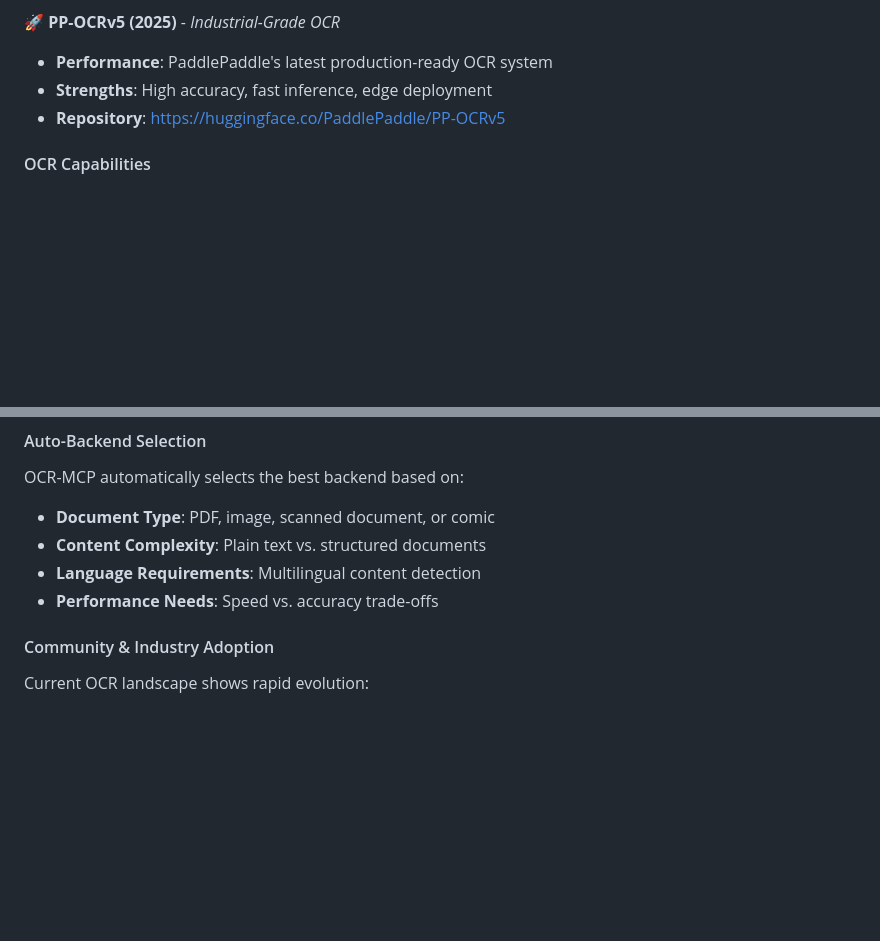
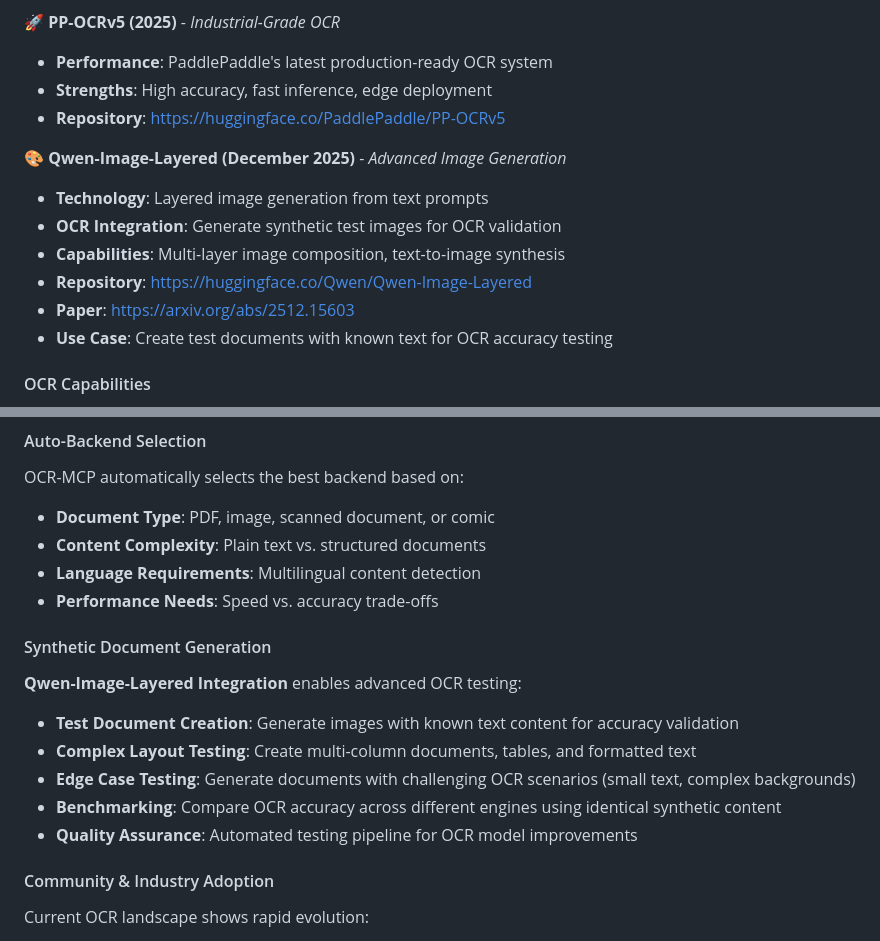
Before and after one commit to sandraschi/ocr-mcp, a Markdown page: README.md, 2 parts joined by grey strips. Drawn GitHub-style; blank space fills up the shorter version.

Commit message:
Add Qwen-Image-Layered integration for synthetic document generation
- Add Qwen-Image-Layered (December 2025) as 5th OCR backend
- Focus on text-to-image generation for OCR testing and validation
- Add 'Synthetic Document Generation' section explaining use cases:
  * Test document creation with known text content
  * Complex layout testing for multi-column docs, tables
  * Edge case testing for challenging OCR scenarios
  * Automated benchmarking and quality assurance
- Repository: https://huggingface.co/Qwen/Qwen-Image-Layered
- Paper: https://arxiv.org/abs/2512.15603

```diff
--- a/README.md
+++ b/README.md
@@ -57,6 +57,14 @@ OCR-MCP integrates multiple current state-of-the-art OCR models for comprehensiv
 - **Strengths**: High accuracy, fast inference, edge deployment
 - **Repository**: https://huggingface.co/PaddlePaddle/PP-OCRv5
 
+**🎨 Qwen-Image-Layered (December 2025)** - *Advanced Image Generation*
+- **Technology**: Layered image generation from text prompts
+- **OCR Integration**: Generate synthetic test images for OCR validation
+- **Capabilities**: Multi-layer image composition, text-to-image synthesis
+- **Repository**: https://huggingface.co/Qwen/Qwen-Image-Layered
+- **Paper**: https://arxiv.org/abs/2512.15603
+- **Use Case**: Create test documents with known text for OCR accuracy testing
+
 #### OCR Capabilities
 
 - **Plain Text OCR**: Standard text extraction from images
@@ -73,6 +81,16 @@ OCR-MCP automatically selects the best backend based on:
 - **Content Complexity**: Plain text vs. structured documents
 - **Language Requirements**: Multilingual content detection
 - **Performance Needs**: Speed vs. accuracy trade-offs
+
+#### Synthetic Document Generation
+
+**Qwen-Image-Layered Integration** enables advanced OCR testing:
+
+- **Test Document Creation**: Generate images with known text content for accuracy validation
+- **Complex Layout Testing**: Create multi-column documents, tables, and formatted text
+- **Edge Case Testing**: Generate documents with challenging OCR scenarios (small text, complex backgrounds)
+- **Benchmarking**: Compare OCR accuracy across different engines using identical synthetic content
+- **Quality Assurance**: Automated testing pipeline for OCR model improvements
 
 #### Community & Industry Adoption
 
```
